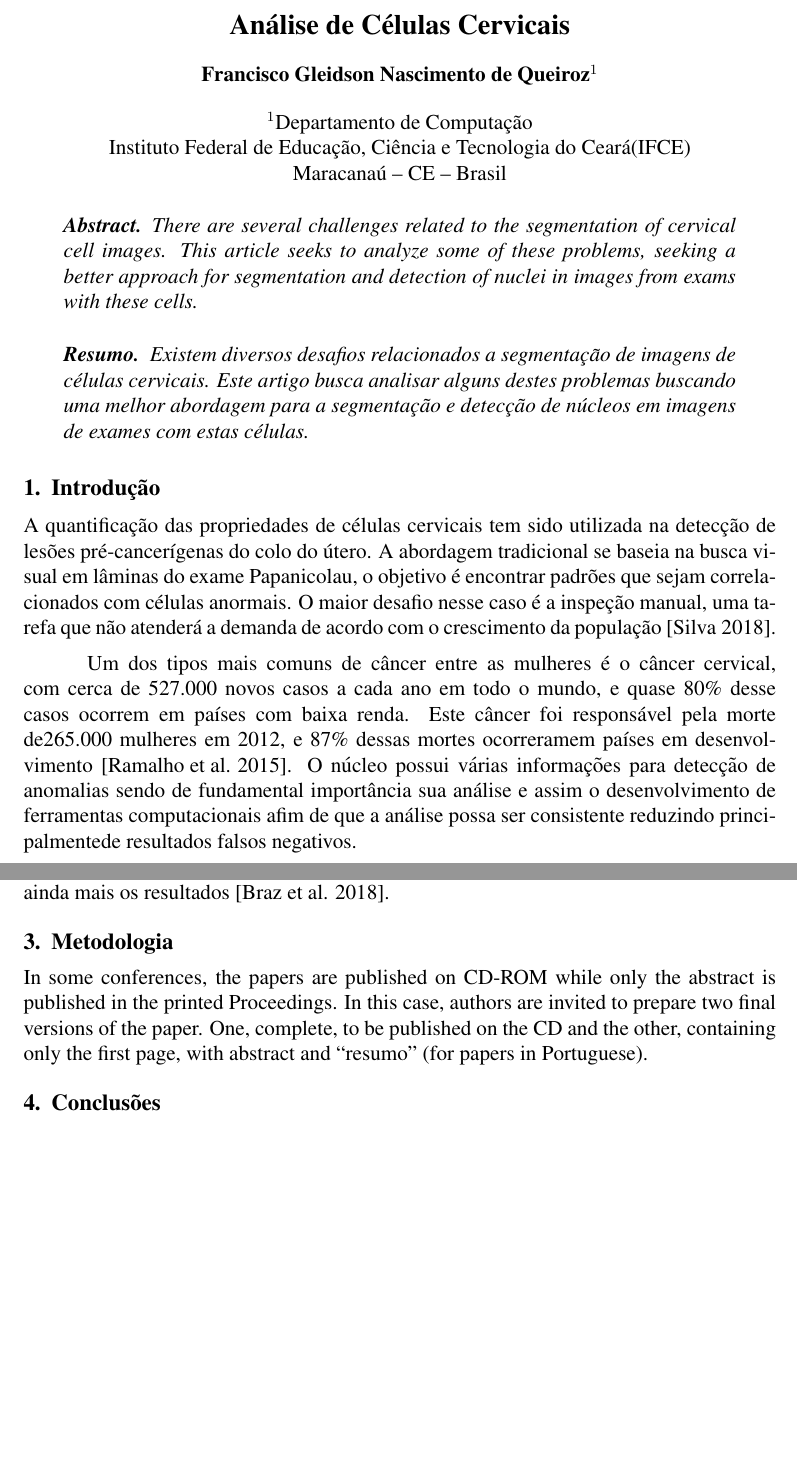
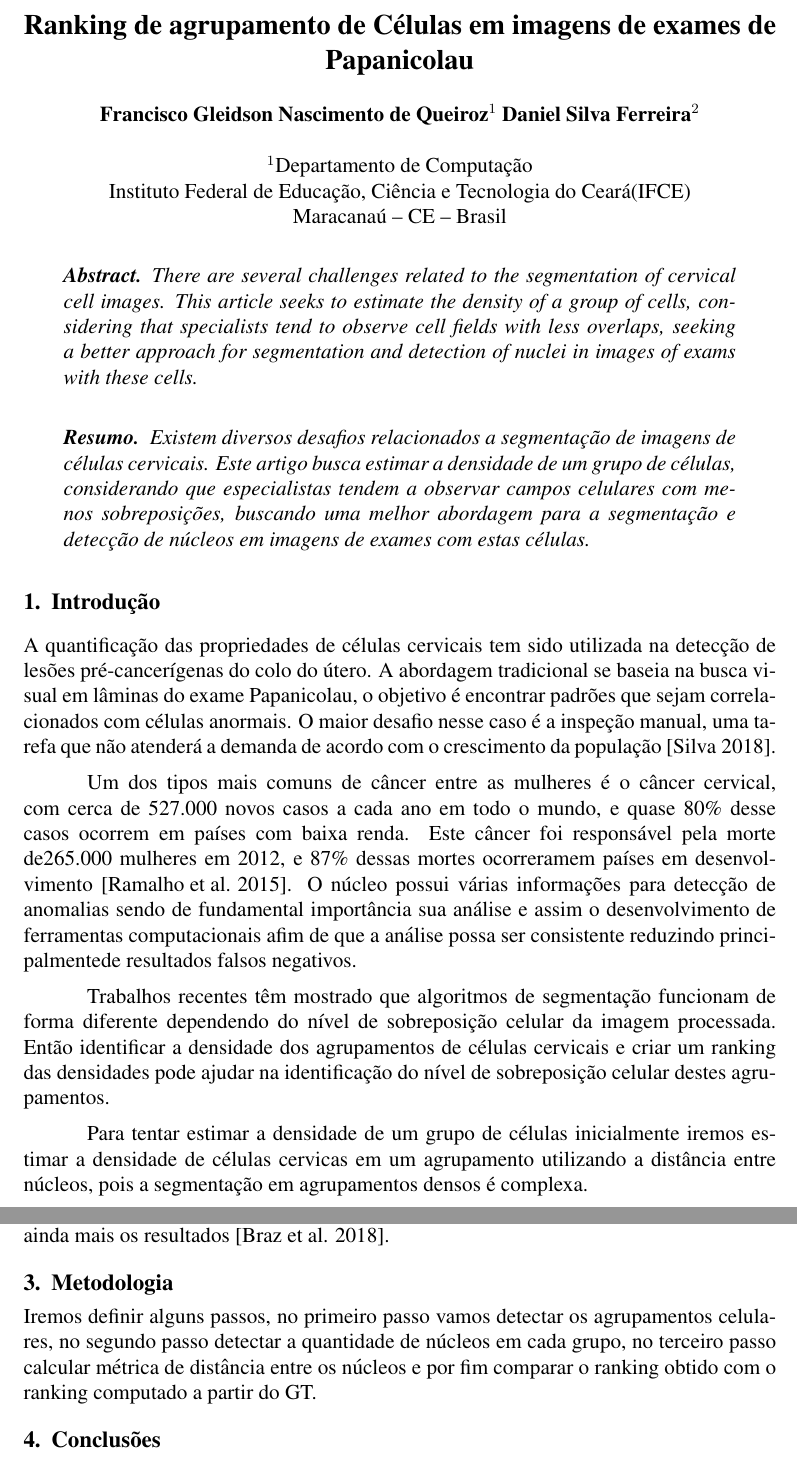
Before and after one commit to gleidsonnq/tcc, a LaTeX paper (sbc-template.tex): two parts of pages 1 and 3 of 5, joined at a grey line, cut at the place of the change, the shorter picture padded with empty space. Compiled offline with pdfLaTeX.

Commit message:
ObjHipJust

```diff
--- a/sbc-template.tex
+++ b/sbc-template.tex
@@ -8,9 +8,9 @@
 
 \sloppy
 
-\title{Análise de Células Cervicais}
+\title{Ranking de agrupamento de Células em imagens de exames de Papanicolau}
 
-\author{Francisco Gleidson Nascimento de Queiroz\inst{1} }
+\author{Francisco Gleidson Nascimento de Queiroz\inst{1} Daniel Silva Ferreira\inst{2} }
 
 
 \address{Departamento de Computação\\Instituto Federal de Educação, Ciência e Tecnologia do Ceará(IFCE)\\
@@ -22,11 +22,11 @@
 \maketitle
 
 \begin{abstract}
-  There are several challenges related to the segmentation of cervical cell images. This article seeks to analyze some of these problems, seeking a better approach for segmentation and detection of nuclei in images from exams with these cells.
+  There are several challenges related to the segmentation of cervical cell images. This article seeks to estimate the density of a group of cells, considering that specialists tend to observe cell fields with less overlaps, seeking a better approach for segmentation and detection of nuclei in images of exams with these cells.
 \end{abstract}
 
 \begin{resumo}
-  Existem diversos desafios relacionados a segmentação de imagens de células cervicais. Este artigo busca analisar alguns destes problemas buscando uma melhor abordagem para a segmentação e detecção de núcleos em imagens de exames com estas células.
+  Existem diversos desafios relacionados a segmentação de imagens de células cervicais. Este artigo busca estimar a densidade de um grupo de células, considerando que especialistas tendem a observar campos celulares com menos sobreposições, buscando uma melhor abordagem para a segmentação e detecção de núcleos em imagens de exames com estas células.
 \end{resumo}
 
 
@@ -35,6 +35,10 @@
 A quantiﬁcação das propriedades de células cervicais tem sido utilizada na detecção de lesões pré-cancerígenas do colo do útero. A abordagem tradicional se baseia na busca visual em lâminas do exame Papanicolau, o objetivo é encontrar padrões que sejam correlacionados com células anormais. O maior desaﬁo nesse caso é a inspeção manual, uma tarefa que não atenderá a demanda de acordo com o crescimento da população \cite{silva2018detecccao}.
 
 Um dos tipos mais comuns de câncer entre as mulheres é o  câncer cervical, com cerca de 527.000 novos casos a cada ano  em todo o mundo, e quase 80\% desse casos ocorrem em países com baixa renda. Este câncer foi responsável pela morte de265.000 mulheres em 2012, e 87\% dessas mortes ocorreramem países em desenvolvimento \cite{ramalho2015cell}. O núcleo possui várias informações para detecção de anomalias sendo de fundamental importância sua análise e assim o desenvolvimento de ferramentas computacionais  afim de que a análise possa ser consistente reduzindo principalmentede resultados falsos negativos.
+
+Trabalhos recentes têm mostrado que algoritmos de segmentação funcionam de forma diferente dependendo do nível de sobreposição celular da imagem processada. Então identificar a densidade dos agrupamentos de células cervicais e criar um ranking das densidades pode ajudar na identificação do nível de sobreposição celular destes agrupamentos.
+
+Para tentar estimar a densidade de um grupo de células inicialmente iremos estimar a densidade de células cervicas em um agrupamento utilizando a distância entre núcleos, pois a segmentação em agrupamentos densos é complexa.
 
 \section{Fundamentação Teórica} \label{sec:firstpage}
 
@@ -60,11 +64,7 @@ O autor propõe um método baseado em Redes Neurais Convolucionais para detectar
 
 \section{Metodologia}
 
-In some conferences, the papers are published on CD-ROM while only the
-abstract is published in the printed Proceedings. In this case, authors are
-invited to prepare two final versions of the paper. One, complete, to be
-published on the CD and the other, containing only the first page, with
-abstract and ``resumo'' (for papers in Portuguese).
+Iremos definir alguns passos, no primeiro passo vamos detectar os agrupamentos celulares, no segundo passo detectar a quantidade de núcleos em cada grupo, no terceiro passo calcular métrica de distância entre os núcleos e por fim comparar o ranking obtido com o ranking computado a partir do GT.
 
 \section{Conclusões}
 
```
Also changed, not shown: sbc-template.pdf, 1 other file.
